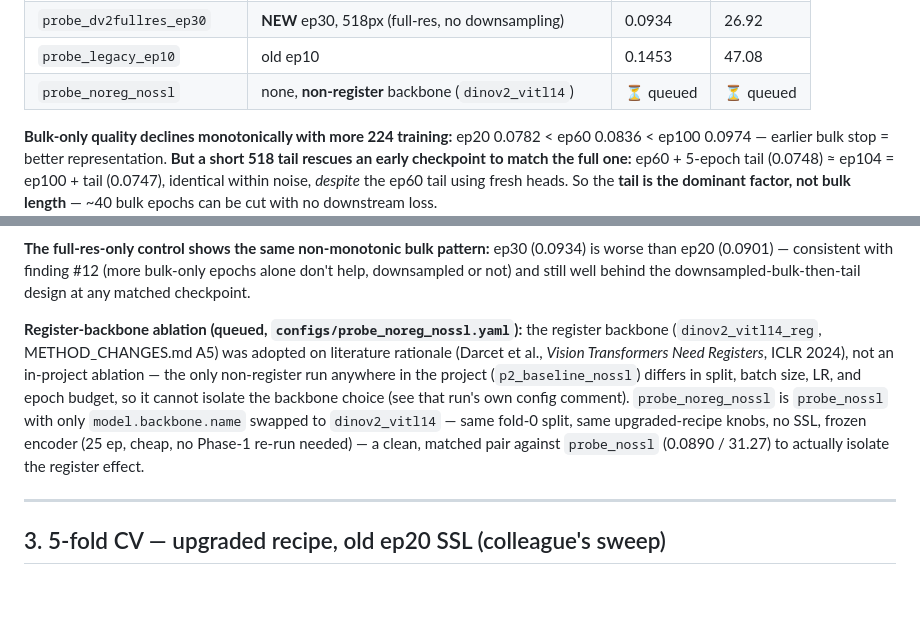
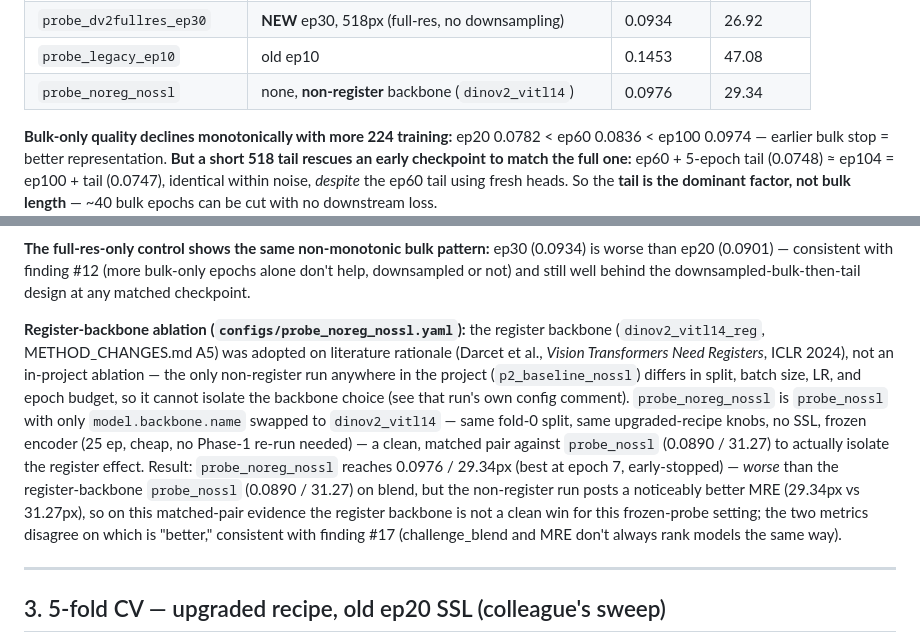
Before and after one commit to abarmper/US-Foundation, a Markdown page: EXPERIMENT_RESULTS.md, 2 parts joined by grey strips. Rendered like a GitHub page; blank space fills up the shorter version.

Commit message:
Fill probe_noreg_nossl register-backbone ablation results (0.0976/29.34)
Matched-pair frozen probe vs probe_nossl (0.0890/31.27): non-register
backbone posts worse challenge_blend but better MRE -- metrics disagree
on which backbone is better here, consistent with finding #17.

```diff
--- a/EXPERIMENT_RESULTS.md
+++ b/EXPERIMENT_RESULTS.md
@@ -70,7 +70,7 @@ All fold 0, unfreeze **0**, 25 ep, upgraded-recipe knobs (multilevel/heatmap148/
 | `probe_dv2_ep100` | **NEW ep100 — end of 224 bulk, NO tail** | 0.0974 | 25.95 |
 | `probe_dv2fullres_ep30` | **NEW** ep30, 518px (full-res, no downsampling) | 0.0934 | 26.92 |
 | `probe_legacy_ep10` | old ep10 | 0.1453 | 47.08 |
-| `probe_noreg_nossl` | none, **non-register** backbone (`dinov2_vitl14`) | ⏳ queued | ⏳ queued |
+| `probe_noreg_nossl` | none, **non-register** backbone (`dinov2_vitl14`) | 0.0976 | 29.34 |
 
 **Bulk-only quality declines monotonically with more 224 training:** ep20 0.0782 < ep60 0.0836 <
 ep100 0.0974 — earlier bulk stop = better representation. **But a short 518 tail rescues an early
@@ -93,7 +93,7 @@ only the resolution-matched tail does.
 ep20 (0.0901) — consistent with finding #12 (more bulk-only epochs alone don't help, downsampled or
 not) and still well behind the downsampled-bulk-then-tail design at any matched checkpoint.
 
-**Register-backbone ablation (queued, `configs/probe_noreg_nossl.yaml`):** the register backbone
+**Register-backbone ablation (`configs/probe_noreg_nossl.yaml`):** the register backbone
 (`dinov2_vitl14_reg`, METHOD_CHANGES.md A5) was adopted on literature rationale (Darcet et al.,
 *Vision Transformers Need Registers*, ICLR 2024), not an in-project ablation — the only non-register
 run anywhere in the project (`p2_baseline_nossl`) differs in split, batch size, LR, and epoch budget,
@@ -101,6 +101,10 @@ so it cannot isolate the backbone choice (see that run's own config comment). `p
 is `probe_nossl` with only `model.backbone.name` swapped to `dinov2_vitl14` — same fold-0 split,
 same upgraded-recipe knobs, no SSL, frozen encoder (25 ep, cheap, no Phase-1 re-run needed) — a
 clean, matched pair against `probe_nossl` (0.0890 / 31.27) to actually isolate the register effect.
+Result: `probe_noreg_nossl` reaches 0.0976 / 29.34px (best at epoch 7, early-stopped) — *worse* than
+the register-backbone `probe_nossl` (0.0890 / 31.27) on blend, but the non-register run posts a
+noticeably better MRE (29.34px vs 31.27px), so on this matched-pair evidence the register backbone
+is not a clean win for this frozen-probe setting; the two metrics disagree on which is "better," consistent with finding #17 (challenge_blend and MRE don't always rank models the same way).
 
 ---
 
```
